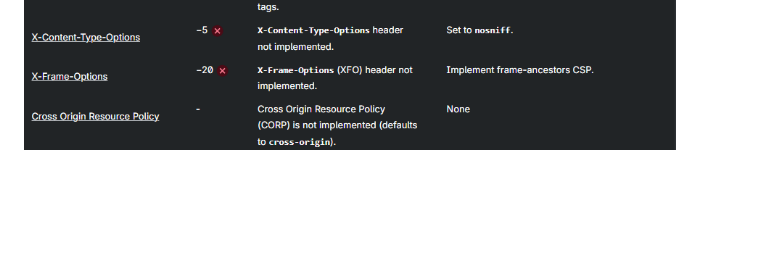
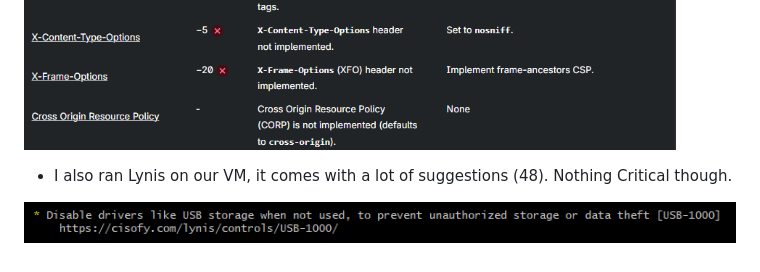
Before and after one commit to ASCDevOps/ASC_whoknows, a Markdown page: documentation/9. Tests, Security/choices.md, the part around the change. Rendered like a GitHub page; pictures changed too: documentation/9. Tests, Security/image-2.png (added); blank space fills up the shorter version.

Commit message:
Docs: Lynis

```diff
--- a/documentation/9. Tests, Security/choices.md
+++ b/documentation/9. Tests, Security/choices.md
@@ -20,3 +20,7 @@
 
 ![alt text](image.png)
 ![alt text](image-1.png)
+
+* I also ran Lynis on our VM, it comes with a lot of suggestions (48). Nothing Critical though.
+
+![For fun](image-2.png)
```
